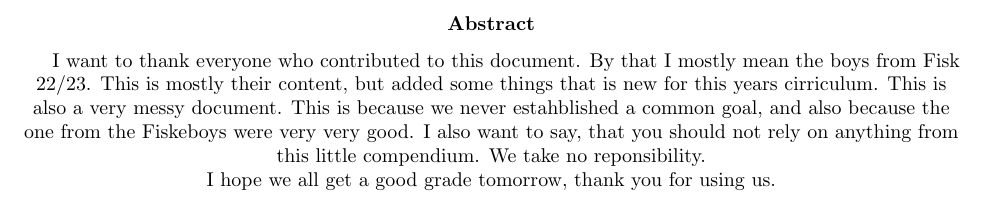
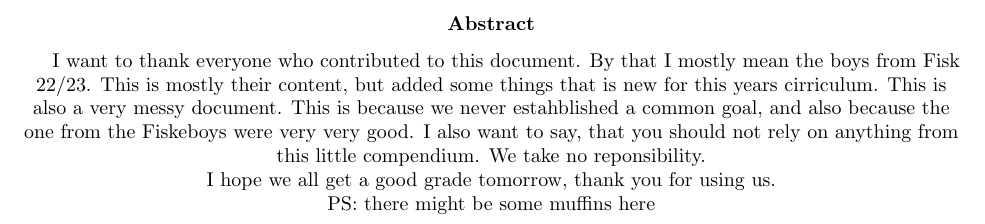
Before and after one commit to lommeman/ModSimFormelhefte, a LaTeX paper (main.tex): part of page 2 of 39, cut so that both start at the same text. Compiled offline with pdfLaTeX.

Commit message:
last commit babyyy

```diff
--- a/main.tex
+++ b/main.tex
@@ -69,6 +69,7 @@
     \centering
     I want to thank everyone who contributed to this document. By that I mostly mean the boys from Fisk 22/23. This is mostly their content, but added some things that is new for this years cirriculum. This is also a very messy document. This is because we never estahblished a common goal, and also because the one from the Fiskeboys were very very good. I also want to say, that you should not rely on anything from this little compendium. We take no reponsibility. \\
     I hope we all get a good grade tomorrow, thank you for using us.
+    \\ PS: there might be some muffins here
 \end{abstract}
 \vspace*{\fill}
 
```
